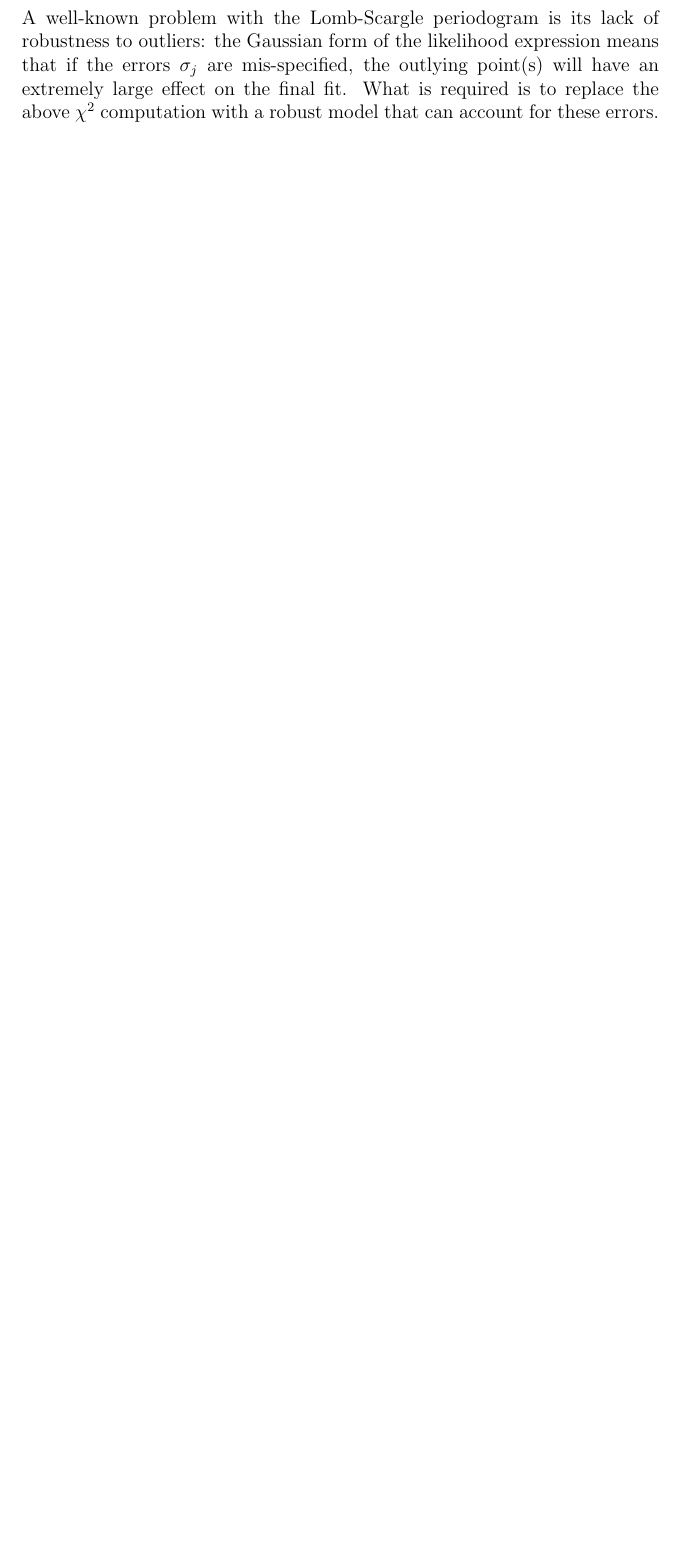
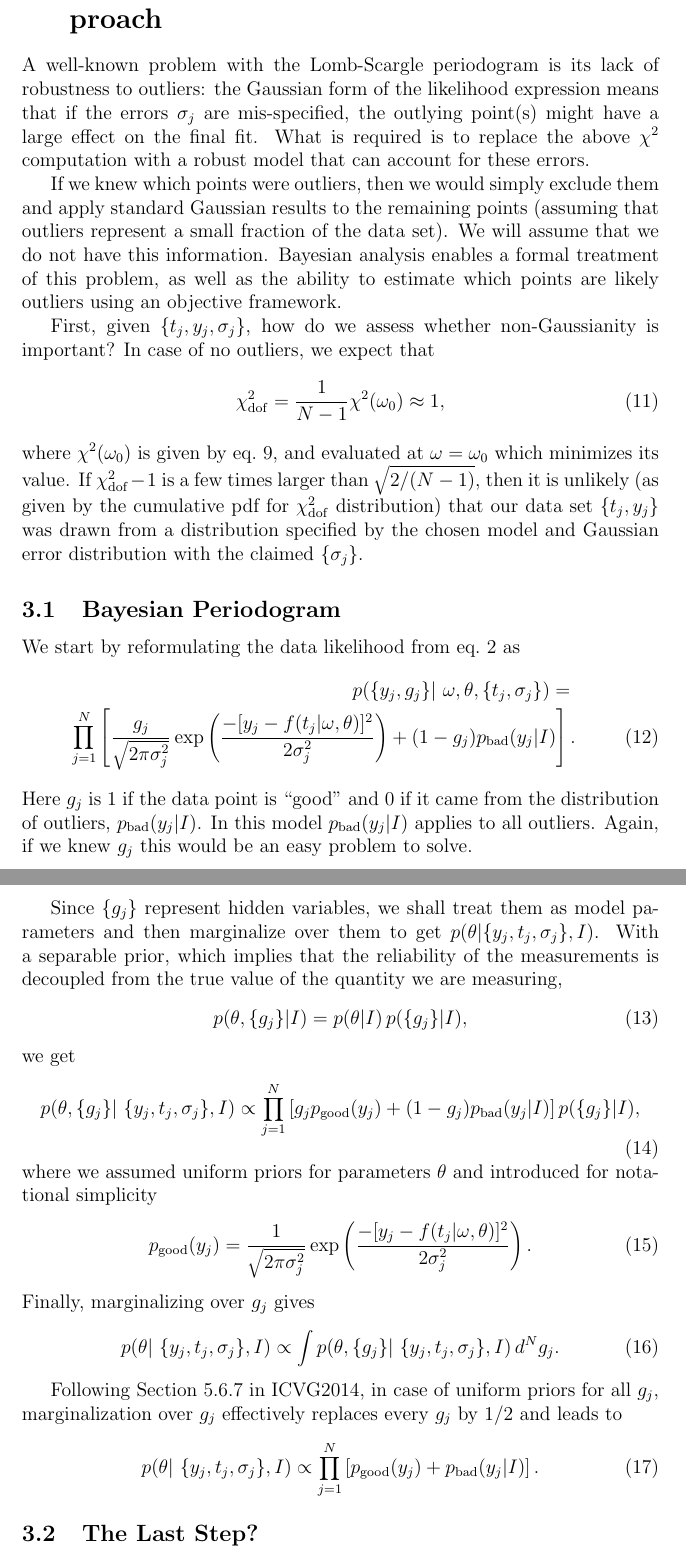
Before and after one commit to jakevdp/BombScargle, a LaTeX document (writeup/BombScargle.tex): part of page 3 of 3 before the commit and two parts of pages 3 and 4 of 5 after it, the two joined at a grey line, cut so that both start at the same text, the shorter picture padded with empty space. Compiled offline with pdfLaTeX.

Commit message:
ZI edits

```diff
--- a/writeup/BombScargle.tex
+++ b/writeup/BombScargle.tex
@@ -74 +78,69 @@ The important point here is that fundamentally, the Lomb-Scargle periodogram is
-A well-known problem with the Lomb-Scargle periodogram is its lack of robustness to outliers: the Gaussian form of the likelihood expression means that if the errors $\sigma_j$ are mis-specified, the outlying point(s) will have an extremely large effect on the final fit. What is required is to replace the above $\chi^2$ computation with a robust model that can account for these errors.
+\section{Robust Periodogram based on Bayesian Approach}
+
+A well-known problem with the Lomb-Scargle periodogram is its lack of robustness to outliers: the Gaussian form of the likelihood expression means that if the errors $\sigma_j$ are mis-specified, the outlying point(s) might have a large effect on the final fit.
+What is required is to replace the above $\chi^2$ computation with a robust model that can account for these errors.
+
+If we knew which points were outliers, then we would simply exclude them and
+apply standard Gaussian results to the remaining points (assuming that outliers
+represent a small fraction of the data set). We will assume that we do not have this
+information. Bayesian analysis enables a formal treatment of this problem, as well
+as the ability to estimate which points are likely outliers using an objective framework.
+
+First, given $\{t_j, y_j, \sigma_j\}$, how do we assess whether non-Gaussianity is important?
+In case of no outliers, we expect that
+\begin{equation}
+           \chi^2_{\rm dof} = {1 \over N-1} \chi^2(\omega_0) \approx 1,
+\end{equation}
+where $\chi^2(\omega_0)$ is given by eq.~\ref{eq:chi2}, and evaluated at $\omega=\omega_0$ which
+minimizes its value. If $\chi^2_{\rm dof}-1$ is a few times larger than $\sqrt{2/(N-1)}$, then it is unlikely
+(as given by the cumulative pdf for $\chi^2_{\rm dof}$ distribution) that our data set $\{t_j, y_j\}$ was
+drawn from a distribution specified by the chosen model and Gaussian error distribution with
+the claimed $\{\sigma_j\}$.
+
+
+\subsection{Bayesian Periodogram}
+
+We start by reformulating the data likelihood from eq.~\ref{eq:dataL}  as
+\begin{eqnarray}
+\label{eq:dataL2}
+    p(\{y_j, g_j\} |~\omega, \theta, \{t_j, \sigma_j\}) = \nonumber \\
+  \prod_{j=1}^{N} \left[ \frac{g_j}{\sqrt{2\pi\sigma_j^2}} \exp\left(
+  \frac{-[y_j - f(t_j|\omega, \theta)]^2}{2\sigma_j^2}\right) +
+       (1-g_j) p_{\rm bad}(y_j|I) \right].
+\end{eqnarray}
+Here $g_j$ is 1 if the data point is ``good'' and 0 if it came from the distribution
+of outliers, $p_{\rm bad}(y_j|I)$. In this model $p_{\rm bad}(y_j|I)$ applies to all
+outliers. Again, if we knew $g_j$ this would be an easy problem to solve.
+
+Since $\{g_j\}$ represent hidden variables, we shall treat them as model parameters and then
+marginalize over them to get $p(\theta|\{y_j, t_j, \sigma_j\} ,I)$. With a separable prior,
+which implies that the reliability of the measurements is decoupled from the true value
+of the quantity we are measuring,
+\begin{equation}
+        p(\theta,\{g_j\}|I) = p(\theta|I)  \, p(\{g_j\}|I),
+\end{equation}
+we get
+\begin{equation}
+   p(\theta,\{g_j\}|~\{y_j, t_j, \sigma_j\}, I) \propto \prod_{j=1}^{N} \left[ g_j p_{\rm good}(y_j)   + (1-g_j) p_{\rm bad}(y_j|I) \right] p(\{g_j\}|I),
+\end{equation}
+where we assumed uniform priors for parameters $\theta$ and introduced for notational simplicity
+\begin{equation}
+       p_{\rm good}(y_j) = \frac{1}{\sqrt{2\pi\sigma_j^2}} \exp\left(
+                  \frac{-[y_j - f(t_j|\omega, \theta)]^2}{2\sigma_j^2}\right).
+\end{equation}
+Finally, marginalizing over $g_j$ gives
+\begin{equation}
+  p(\theta|~\{y_j, t_j, \sigma_j\}, I) \propto \int  p(\theta,\{g_j\}|~\{y_j, t_j, \sigma_j\}, I) \, d^N g_j.
+\end{equation}
+
+
+Following Section 5.6.7 in ICVG2014, in case of uniform priors for all $g_j$, marginalization over
+$g_j$ effectively replaces every $g_j$ by 1/2 and leads to
+\begin{equation}
+\label{eq:Btheta}
+   p(\theta|~\{y_j, t_j, \sigma_j\}, I) \propto \prod_{j=1}^{N} \left[ p_{\rm good}(y_j)  + p_{\rm bad}(y_j|I) \right].
+\end{equation}
+
+
+
+\subsection{The Last Step?}
```
Also changed, not shown: writeup/BombScargle.tex (52 more changed lines).
